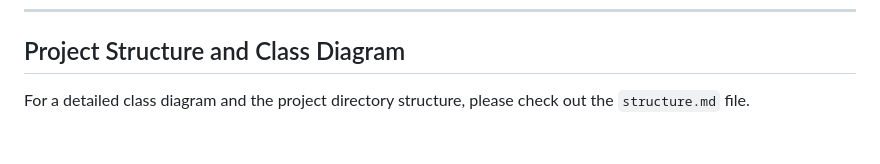
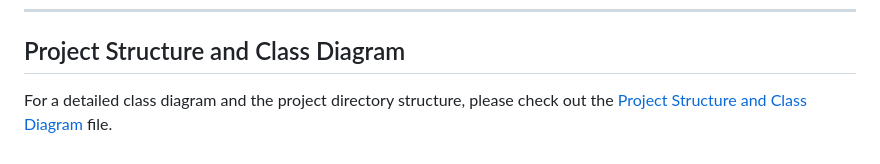
Before and after one commit to Noah-Lambe/Gym_Management_System, a Markdown page: README.md, the part around the change. Drawn GitHub-style.

Commit message:
fixed link to structure doc

```diff
--- a/README.md
+++ b/README.md
@@ -121,4 +121,4 @@ The `DatabaseConnection` class is responsible for establishing a connection to t
 
 ## Project Structure and Class Diagram
 
-For a detailed class diagram and the project directory structure, please check out the `structure.md` file.
+For a detailed class diagram and the project directory structure, please check out the [Project Structure and Class Diagram](./structure.md) file.
```
Also changed, not shown: structure.md (+1 -1 lines).
